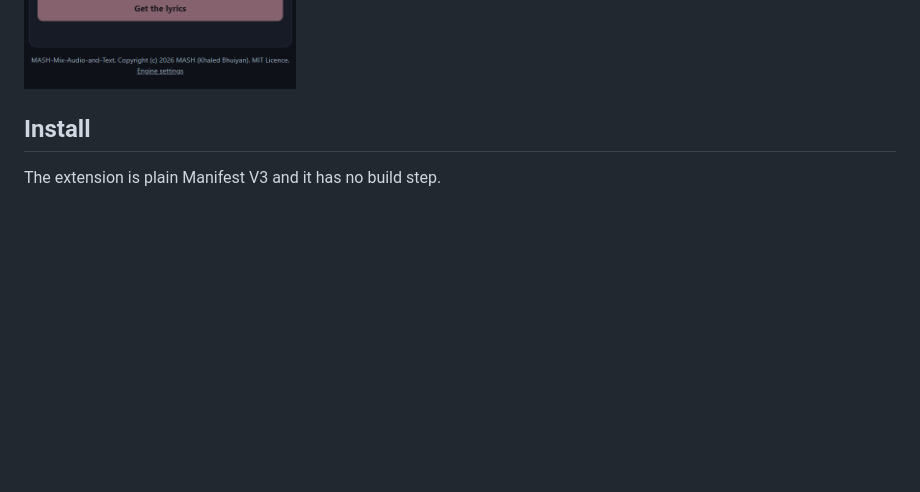
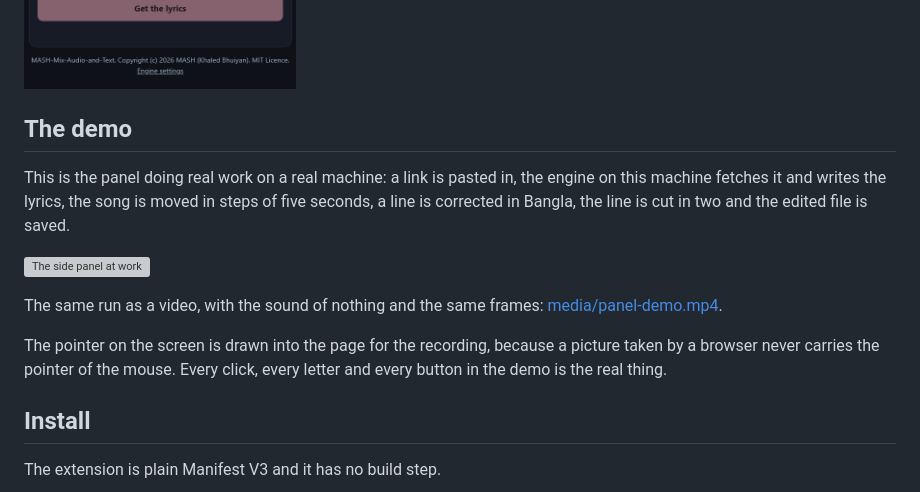
Before and after one commit to kdbn121/MASH-Mix-Audio-and-Text-Extension, a Markdown page: README.md, the part around one of its changes. GitHub-like rendering; blank space fills up the shorter version; grey boxes are pictures that could not be loaded.

```diff
--- a/README.md
+++ b/README.md
@@ -23,6 +23,22 @@ to a vendor.
 ![The side panel with the player under the lyrics button and the lyrics of a Bangla song](screenshots/panel-player.png)
 
 ![The side panel showing the steps for a new computer when the engine is not running](screenshots/panel-setup-guide.png)
+
+## The demo
+
+This is the panel doing real work on a real machine: a link is pasted in, the
+engine on this machine fetches it and writes the lyrics, the song is moved in
+steps of five seconds, a line is corrected in Bangla, the line is cut in two
+and the edited file is saved.
+
+![The side panel at work](media/panel-demo.gif)
+
+The same run as a video, with the sound of nothing and the same frames:
+[media/panel-demo.mp4](media/panel-demo.mp4).
+
+The pointer on the screen is drawn into the page for the recording, because a
+picture taken by a browser never carries the pointer of the mouse. Every click,
+every letter and every button in the demo is the real thing.
 
 ## Install
 
```
Also changed, not shown: other parts of README.md (+48 -0 lines), AGENTS.md (+20 -0 lines), .github/social-preview.png (added), 10 other files.
